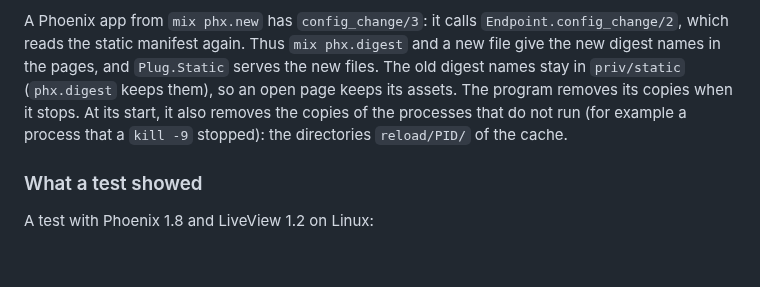
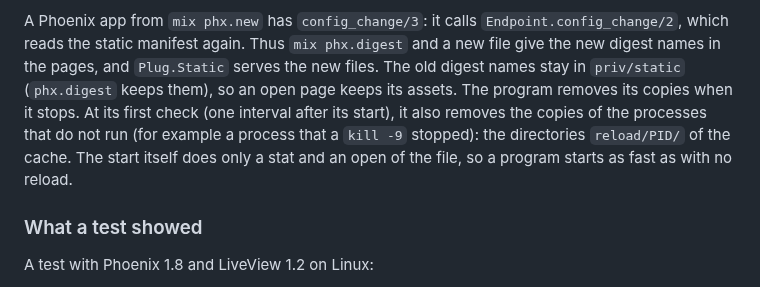
Before and after one commit to sntran/BEAM.com, a Markdown page: docs/PROGRAMS.md, the part around the change. Rendered like a GitHub page; blank space fills up the shorter version.

Commit message:
docs: the reload sweeps the cache at its first check, not at the start

```diff
--- a/docs/PROGRAMS.md
+++ b/docs/PROGRAMS.md
@@ -451,10 +451,12 @@ A Phoenix app from `mix phx.new` has `config_change/3`: it calls
 `mix phx.digest` and a new file give the new digest names in the pages,
 and `Plug.Static` serves the new files. The old digest names stay in
 `priv/static` (`phx.digest` keeps them), so an open page keeps its
-assets. The program removes its copies when it stops. At its start, it
-also removes the copies of the processes that do not run (for example a
-process that a `kill -9` stopped): the directories `reload/PID/` of the
-cache.
+assets. The program removes its copies when it stops. At its first
+check (one interval after its start), it also removes the copies of the
+processes that do not run (for example a process that a `kill -9`
+stopped): the directories `reload/PID/` of the cache. The start itself
+does only a stat and an open of the file, so a program starts as fast
+as with no reload.
 
 ### What a test showed
 
```
Also changed, not shown: CHANGELOG.md (+3 -1 lines).
